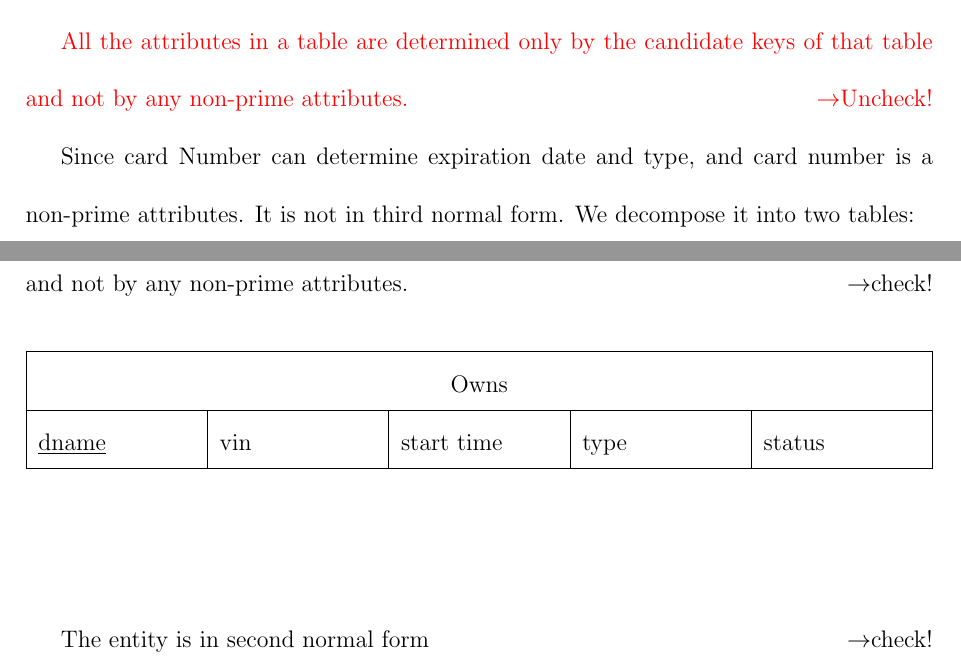
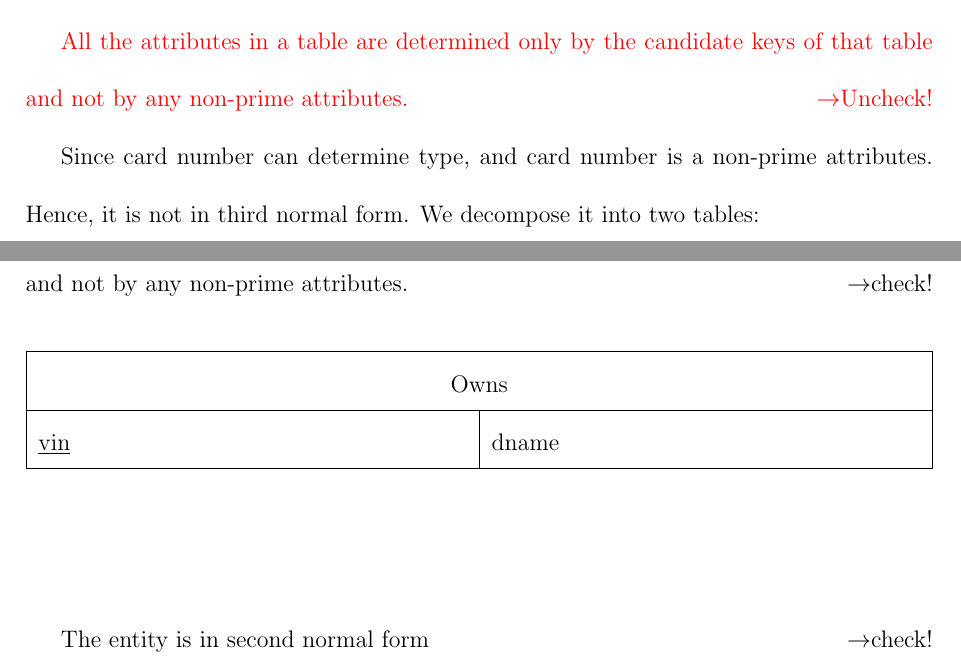
Before and after one commit to haojunsui/CMPSC431WProject, a LaTeX document (Report/Report.tex): two parts of pages 35 and 37 of 47, joined at a grey line, cut so that both start at the same text. Compiled offline with pdfLaTeX.

Commit message:
Fixed grammar and owns table

```diff
--- a/Report/Report.tex
+++ b/Report/Report.tex
@@ -757,7 +757,7 @@ Figure \ref{ERCom} shows the complete ER diagram design of our database applicat
 ~\\~\\
 \par The entity is in second normal form\hfill $\rightarrow$check!
 \par \textcolor{red}{All the attributes in a table are determined only by the candidate keys of that table and not by any non-prime attributes.\hfill $\rightarrow$Uncheck!}
-\par Since card Number can determine expiration date and type, and card number is a non-prime attributes. It is not in third normal form. We decompose it into two tables:\\
+\par Since card number can determine type, and card number is a non-prime attributes. Hence, it is not in third normal form. We decompose it into two tables:\\
 ~\\
 \begin{tabularx}{\textwidth}{|X|X|X|}
 \hline
@@ -795,10 +795,10 @@ Figure \ref{ERCom} shows the complete ER diagram design of our database applicat
 \par The entity is in second normal form\hfill $\rightarrow$check!
 \par All the attributes in a table are determined only by the candidate keys of that table and not by any non-prime attributes.\hfill $\rightarrow$check!\\
 ~\\
-\begin{tabularx}{\textwidth}{|X|X|X|X|X|}
+\begin{tabularx}{\textwidth}{|X|X|}
 \hline
-\multicolumn{5}{|c|}{Owns}\\\hline
-\underline{dname} & vin & start time & type & status\\\hline
+\multicolumn{2}{|c|}{Owns}\\\hline
+\underline{vin} & dname\\\hline
 \end{tabularx}
 ~\\~\\
 \par The entity is in second normal form\hfill $\rightarrow$check!
```
Also changed, not shown: Report/Report.pdf, Report/Report.tex (4 more changed lines), 4 other files.
